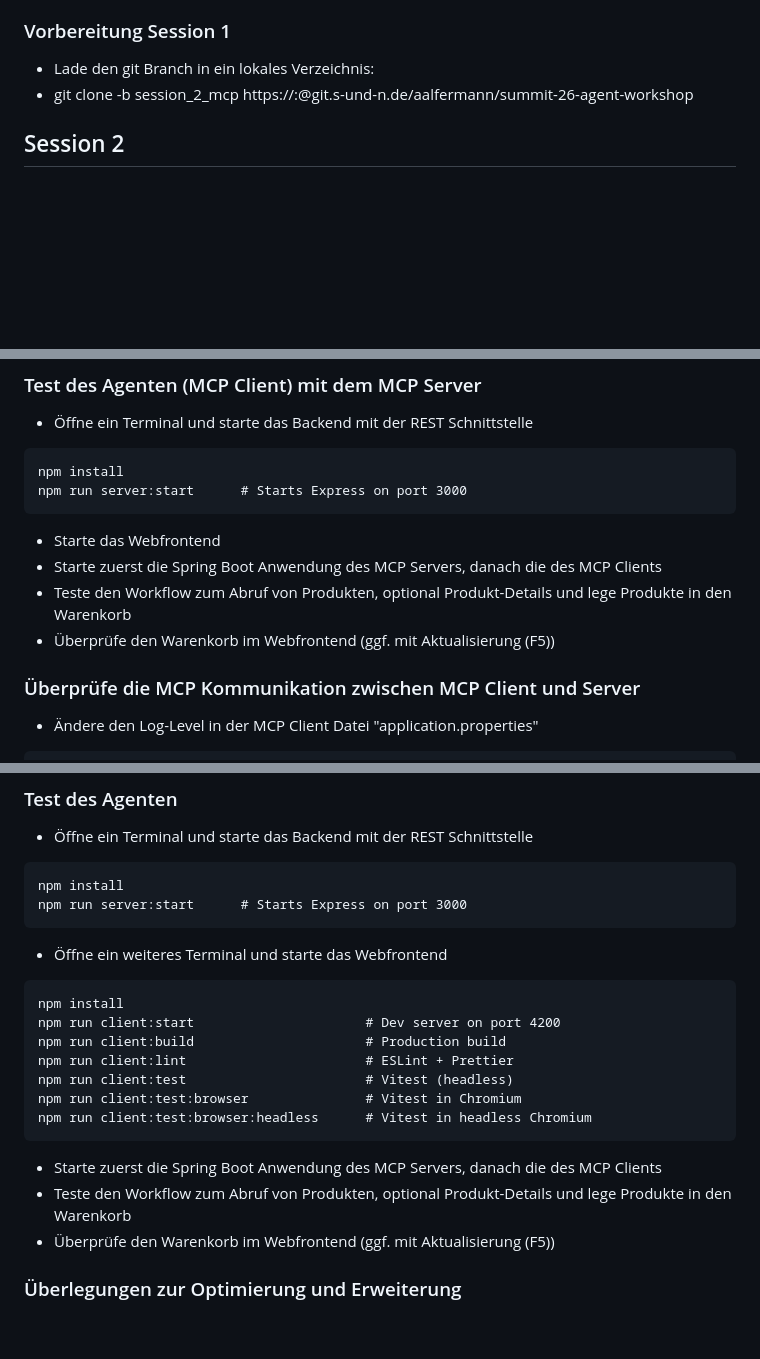
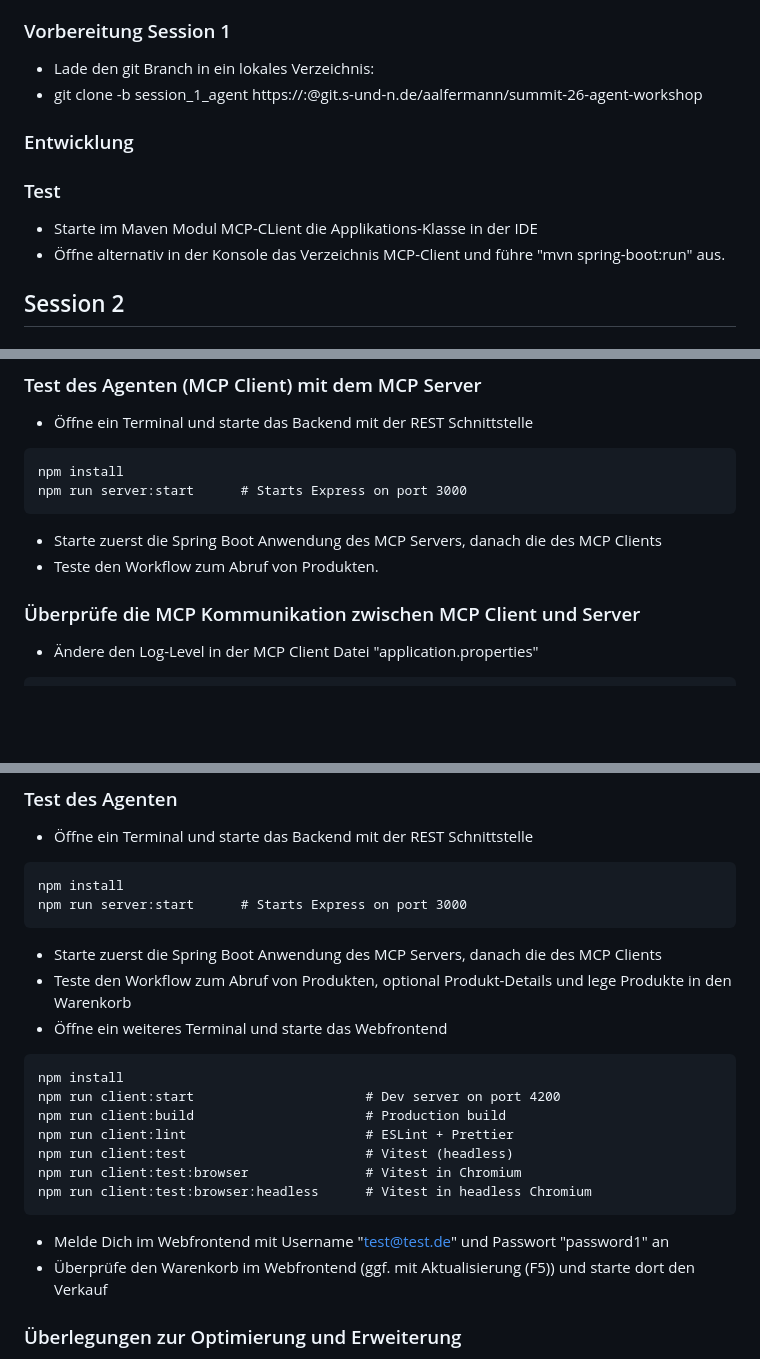
Before and after one commit to Alfer-Star/summit26-agent-mcp-workshop, a Markdown page: spring-ai-agent/README.md, 3 parts joined by grey strips. Rendered like a GitHub page; blank space fills up the shorter version.

Commit message:
Start Java Session 1

````diff
--- a/spring-ai-agent/README.md
+++ b/spring-ai-agent/README.md
@@ -8,7 +8,13 @@ Der Agent soll auf der Konsole ansprechbar sein und mit dem Benutzer interagiere
 
 ### Vorbereitung Session 1
 * Lade den git Branch in ein lokales Verzeichnis:
-* git clone -b session_2_mcp https://<user>:<token>@git.s-und-n.de/aalfermann/summit-26-agent-workshop
+* git clone -b session_1_agent https://<user>:<token>@git.s-und-n.de/aalfermann/summit-26-agent-workshop
+
+### Entwicklung
+
+### Test
+* Starte im Maven Modul MCP-CLient die Applikations-Klasse in der IDE
+* Öffne alternativ in der Konsole das Verzeichnis MCP-Client und führe "mvn spring-boot:run" aus.
 
 
 ## Session 2
@@ -130,10 +135,8 @@ Für Input- und Outputparameter sind Beschreibungen zur Auswertung für das KI-M
 npm install
 npm run server:start      # Starts Express on port 3000
  ```
-* Starte das Webfrontend
 * Starte zuerst die Spring Boot Anwendung des MCP Servers, danach die des MCP Clients
-* Teste den Workflow zum Abruf von Produkten, optional Produkt-Details und lege Produkte in den Warenkorb
-* Überprüfe den Warenkorb im Webfrontend (ggf. mit Aktualisierung (F5))
+* Teste den Workflow zum Abruf von Produkten.
 
 ### Überprüfe die MCP Kommunikation zwischen MCP Client und Server
 * Ändere den Log-Level in der MCP Client Datei "application.properties"
@@ -187,6 +190,8 @@ rkshop.git
 npm install
 npm run server:start      # Starts Express on port 3000
  ```
+* Starte zuerst die Spring Boot Anwendung des MCP Servers, danach die des MCP Clients
+* Teste den Workflow zum Abruf von Produkten, optional Produkt-Details und lege Produkte in den Warenkorb
 * Öffne ein weiteres Terminal und starte das Webfrontend
 ```
 npm install
@@ -197,9 +202,8 @@ npm run client:test                       # Vitest (headless)
 npm run client:test:browser               # Vitest in Chromium
 npm run client:test:browser:headless      # Vitest in headless Chromium
 ```
-* Starte zuerst die Spring Boot Anwendung des MCP Servers, danach die des MCP Clients
-* Teste den Workflow zum Abruf von Produkten, optional Produkt-Details und lege Produkte in den Warenkorb
-* Überprüfe den Warenkorb im Webfrontend (ggf. mit Aktualisierung (F5))
+* Melde Dich im Webfrontend mit Username "test@test.de" und Passwort "password1" an
+* Überprüfe den Warenkorb im Webfrontend (ggf. mit Aktualisierung (F5)) und starte dort den Verkauf
 
 ### Überlegungen zur Optimierung und Erweiterung
 * Überlege, ob der System Prompt je nach Gesprächsverlauf noch justiert werden sollte:
````
Also changed, not shown: other parts of spring-ai-agent/README.md (+1 -2 lines).
